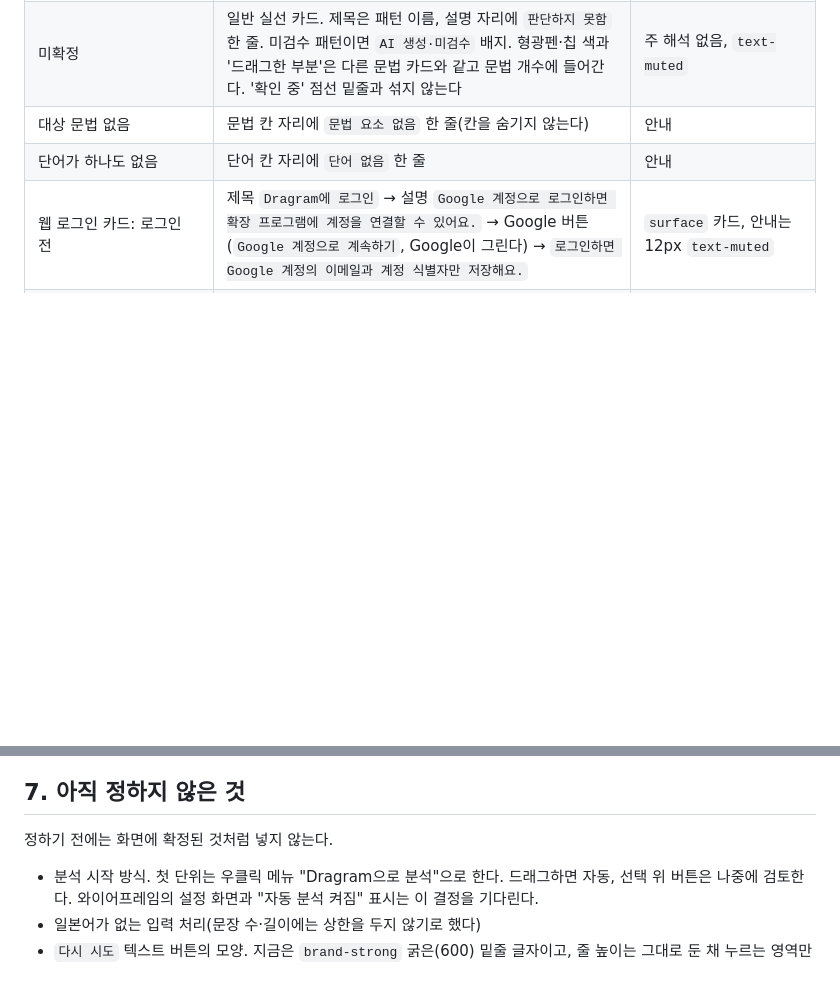
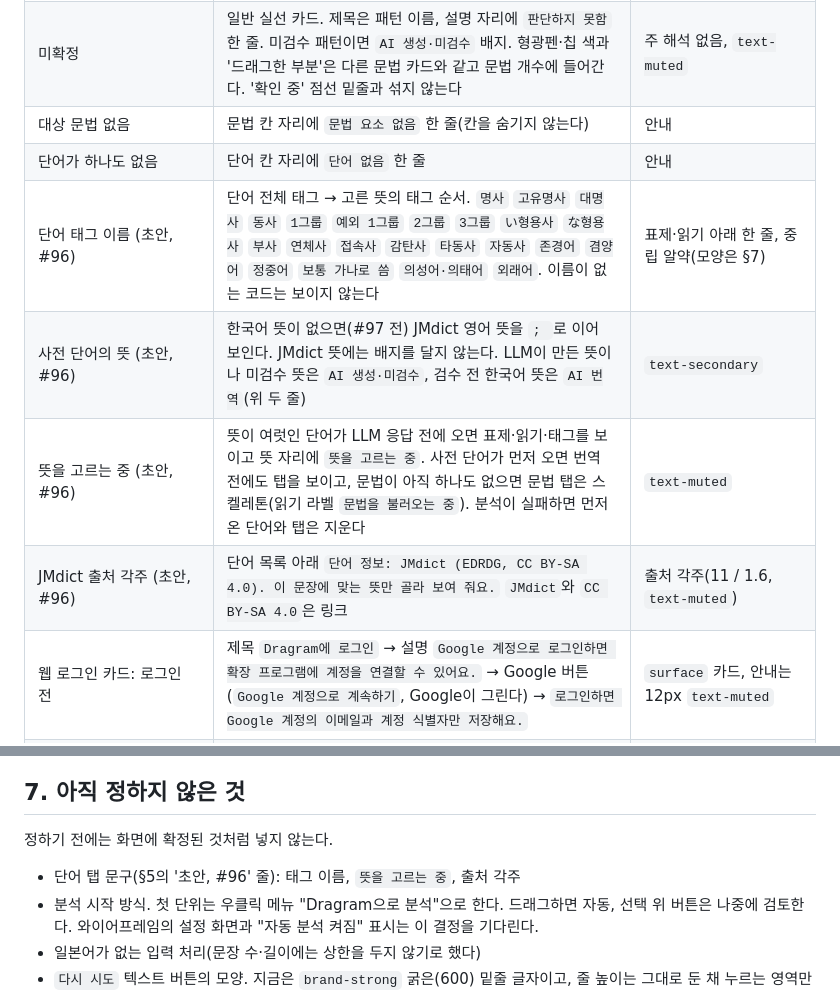
Before and after one commit to MinGyu-Kim0/dragram, a Markdown page: DESIGN.md, 2 parts joined by grey strips. Drawn GitHub-style; blank space fills up the shorter version.

Commit message:
docs: 단어 탭 태그·대기 표시·출처 각주 문구 초안
Co-Authored-By: Claude Opus 5.5 <noreply@anthropic.com>

```diff
--- a/DESIGN.md
+++ b/DESIGN.md
@@ -168,6 +168,10 @@
 | 미확정 | 일반 실선 카드. 제목은 패턴 이름, 설명 자리에 `판단하지 못함` 한 줄. 미검수 패턴이면 `AI 생성·미검수` 배지. 형광펜·칩 색과 '드래그한 부분'은 다른 문법 카드와 같고 문법 개수에 들어간다. '확인 중' 점선 밑줄과 섞지 않는다 | 주 해석 없음, `text-muted` |
 | 대상 문법 없음 | 문법 칸 자리에 `문법 요소 없음` 한 줄(칸을 숨기지 않는다) | 안내 |
 | 단어가 하나도 없음 | 단어 칸 자리에 `단어 없음` 한 줄 | 안내 |
+| 단어 태그 이름 (초안, #96) | 단어 전체 태그 → 고른 뜻의 태그 순서. `명사` `고유명사` `대명사` `동사` `1그룹` `예외 1그룹` `2그룹` `3그룹` `い형용사` `な형용사` `부사` `연체사` `접속사` `감탄사` `타동사` `자동사` `존경어` `겸양어` `정중어` `보통 가나로 씀` `의성어·의태어` `외래어`. 이름이 없는 코드는 보이지 않는다 | 표제·읽기 아래 한 줄, 중립 알약(모양은 §7) |
+| 사전 단어의 뜻 (초안, #96) | 한국어 뜻이 없으면(#97 전) JMdict 영어 뜻을 `; `로 이어 보인다. JMdict 뜻에는 배지를 달지 않는다. LLM이 만든 뜻이나 미검수 뜻은 `AI 생성·미검수`, 검수 전 한국어 뜻은 `AI 번역`(위 두 줄) | `text-secondary` |
+| 뜻을 고르는 중 (초안, #96) | 뜻이 여럿인 단어가 LLM 응답 전에 오면 표제·읽기·태그를 보이고 뜻 자리에 `뜻을 고르는 중`. 사전 단어가 먼저 오면 번역 전에도 탭을 보이고, 문법이 아직 하나도 없으면 문법 탭은 스켈레톤(읽기 라벨 `문법을 불러오는 중`). 분석이 실패하면 먼저 온 단어와 탭은 지운다 | `text-muted` |
+| JMdict 출처 각주 (초안, #96) | 단어 목록 아래 `단어 정보: JMdict (EDRDG, CC BY-SA 4.0). 이 문장에 맞는 뜻만 골라 보여 줘요.` `JMdict`와 `CC BY-SA 4.0`은 링크 | 출처 각주(11 / 1.6, `text-muted`) |
 | 웹 로그인 카드: 로그인 전 | 제목 `Dragram에 로그인` → 설명 `Google 계정으로 로그인하면 확장 프로그램에 계정을 연결할 수 있어요.` → Google 버튼(`Google 계정으로 계속하기`, Google이 그린다) → `로그인하면 Google 계정의 이메일과 계정 식별자만 저장해요.` | `surface` 카드, 안내는 12px `text-muted` |
 | 웹 로그인 카드: 로그인 뒤 | 제목 `로그인했어요` → `{이메일} 계정으로 로그인했어요.` → `로그아웃`. 연결 성공 카드는 #109 | 보조 버튼 |
 | 웹 로그인 실패 | 로그인 카드 설명 아래에 `로그인하지 못했어요. 다시 시도해 주세요.` 한 줄. 거부 사유(이메일 미인증 등)는 나누지 않는다 | `danger-text`, `role="alert"` |
@@ -209,6 +213,7 @@
 
 정하기 전에는 화면에 확정된 것처럼 넣지 않는다.
 
+- 단어 탭 문구(§5의 '초안, #96' 줄): 태그 이름, `뜻을 고르는 중`, 출처 각주
 - 분석 시작 방식. 첫 단위는 우클릭 메뉴 "Dragram으로 분석"으로 한다. 드래그하면 자동, 선택 위 버튼은 나중에 검토한다. 와이어프레임의 설정 화면과 "자동 분석 켜짐" 표시는 이 결정을 기다린다.
 - 일본어가 없는 입력 처리(문장 수·길이에는 상한을 두지 않기로 했다)
 - `다시 시도` 텍스트 버튼의 모양. 지금은 `brand-strong` 굵은(600) 밑줄 글자이고, 줄 높이는 그대로 둔 채 누르는 영역만 44px로 넓혔다. 텍스트 버튼은 위 버튼 네 종류에 없고 `brand-strong`의 다크 값도 미정이다.
```
